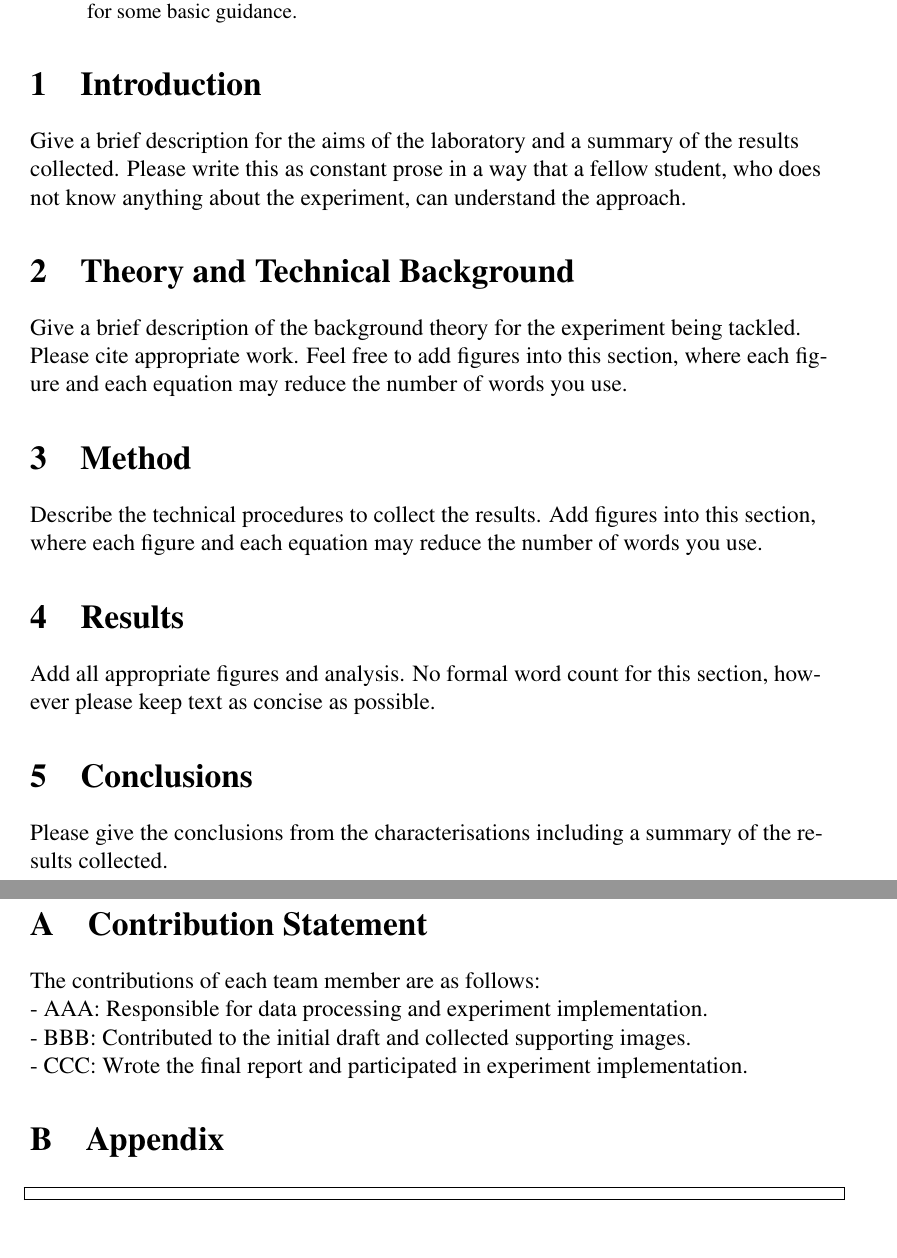
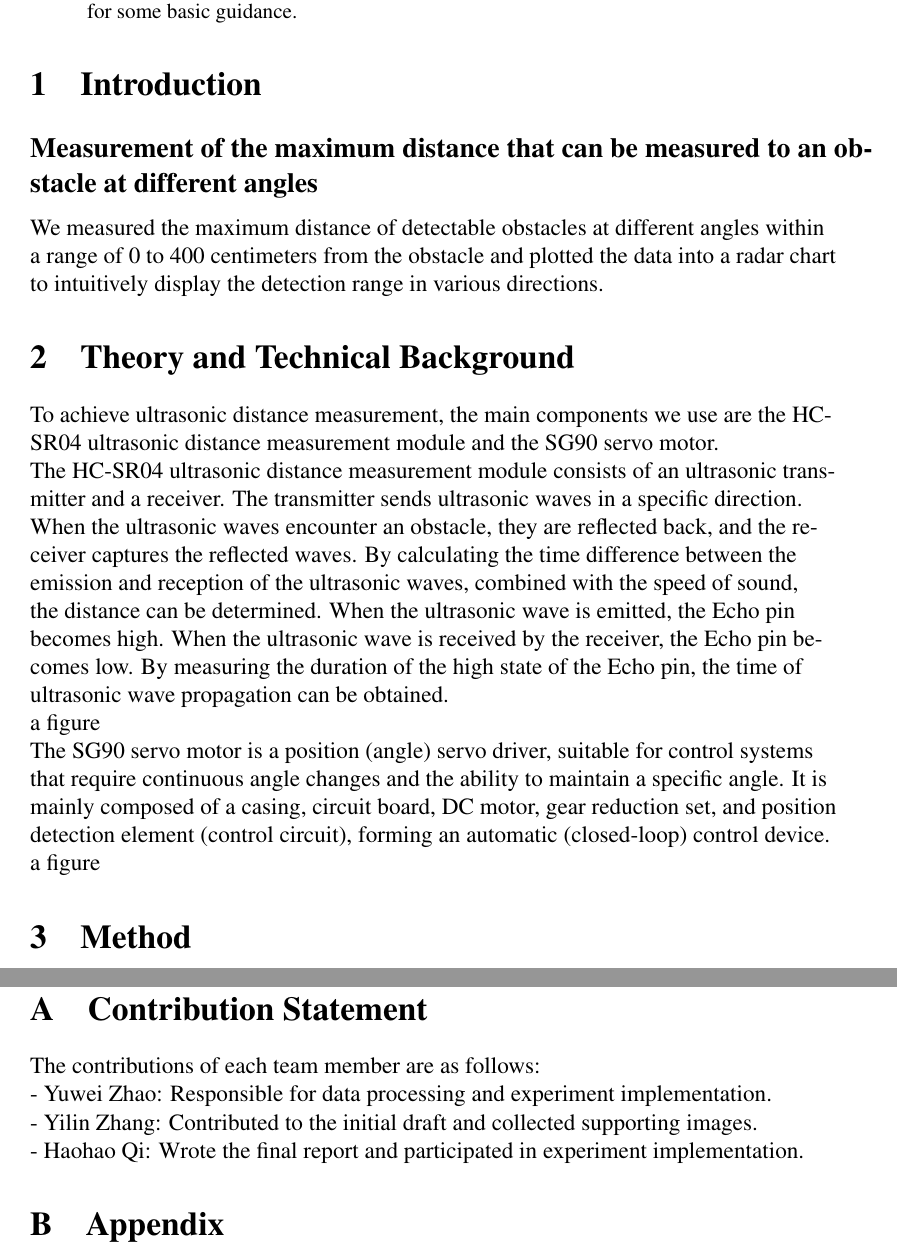
Before and after one commit to RamessesN/Arduino-Robotics, a LaTeX paper (Labs/Lab6/LaTeX/15超声波传感器特性实验.tex, which reads Labs/Lab6/LaTeX/Sections/background.tex, Labs/Lab6/LaTeX/Sections/conclusions.tex, Labs/Lab6/LaTeX/Sections/contribution.tex): two parts of pages 2 and 3 of 3 before the commit and two parts of pages 2 and 4 of 4 after it, joined at a grey line, cut so that both start at the same text. Compiled offline with pdfLaTeX.

Commit message:
Add detailed descriptions and figures for ultrasonic sensor experiment

```diff
--- a/Labs/Lab6/LaTeX/Sections/background.tex
+++ b/Labs/Lab6/LaTeX/Sections/background.tex
@@ -1,6 +1,22 @@
 \section{Theory and Technical Background}
 \label{sec:theory-and-technical-background}
-Give a brief description of the background theory for the experiment being tackled.
-Please cite appropriate work.
-Feel free to add figures into this section, where
-each figure and each equation may reduce the number of words you use.
+To achieve ultrasonic distance
+measurement, the main components we use are the HC-SR04 ultrasonic distance
+measurement module and the SG90 servo motor.
+
+The HC-SR04 ultrasonic distance measurement module consists of an ultrasonic transmitter and a receiver.
+The transmitter sends ultrasonic waves in a specific direction.
+When the ultrasonic waves encounter an obstacle, they are reflected back, and the receiver captures the reflected waves.
+By calculating the time difference between the emission and reception of the ultrasonic waves, combined with the speed of sound, the distance can be determined.
+When the ultrasonic wave is emitted, the Echo pin becomes high.
+When the ultrasonic wave is received by the receiver, the Echo pin becomes low.
+By measuring the duration of the high state of the Echo pin, the time of ultrasonic wave propagation can be obtained.
+
+a figure
+
+The SG90 servo motor is a position (angle) servo driver, suitable for control systems that
+require continuous angle changes and the ability to maintain a specific angle.
+It is mainly composed of a casing, circuit board, DC motor, gear reduction set,
+and position detection element (control circuit), forming an automatic (closed-loop) control device.
+
+a figure
--- a/Labs/Lab6/LaTeX/Sections/conclusions.tex
+++ b/Labs/Lab6/LaTeX/Sections/conclusions.tex
@@ -1,3 +1,2 @@
 \section{Conclusions}
 \label{sec:conclusions}
-Please give the conclusions from the characterisations including a summary of the results collected.
--- a/Labs/Lab6/LaTeX/Sections/contribution.tex
+++ b/Labs/Lab6/LaTeX/Sections/contribution.tex
@@ -1,8 +1,8 @@
 \section{Contribution Statement}
 The contributions of each team member are as follows:
 
-- AAA: Responsible for data processing and experiment implementation.
+- Yuwei Zhao: Responsible for data processing and experiment implementation.
 
-- BBB: Contributed to the initial draft and collected supporting images.
+- Yilin Zhang: Contributed to the initial draft and collected supporting images.
 
-- CCC: Wrote the final report and participated in experiment implementation.
+- Haohao Qi: Wrote the final report and participated in experiment implementation.
--- a/Labs/Lab6/LaTeX/Sections/introduction.tex
+++ b/Labs/Lab6/LaTeX/Sections/introduction.tex
@@ -1,6 +1,8 @@
 \section{Introduction}
 \label{sec:introduction}
-Give a brief description for the aims of the laboratory and a summary of the results collected.
-Please write this as constant prose in a way that a fellow student,
-who does not know anything about the experiment,
-can understand the approach.
+
+\subsection*{Measurement of the maximum distance that can be measured to an obstacle at different angles}
+
+We measured the maximum distance of detectable obstacles at different angles within
+a range of 0 to 400 centimeters from the obstacle and plotted the data into a
+radar chart to intuitively display the detection range in various directions.
--- a/Labs/Lab6/LaTeX/Sections/method.tex
+++ b/Labs/Lab6/LaTeX/Sections/method.tex
@@ -1,5 +1,2 @@
 \section{Method}
 \label{sec:method}
-Describe the technical procedures to collect the results.
-Add figures into this section, where
-each figure and each equation may reduce the number of words you use.
--- a/Labs/Lab6/LaTeX/Sections/results.tex
+++ b/Labs/Lab6/LaTeX/Sections/results.tex
@@ -1,5 +1,2 @@
 \section{Results}
 \label{sec:results}
-Add all appropriate figures and analysis.
-No formal word count for this section, however
-please keep text as concise as possible.
```
Also changed, not shown: Labs/Lab6/LaTeX/15超声波传感器特性实验.tex (+1 -1 lines), Labs/Laboratory Report Structure Guidance - LaTeX/Sections/contribution.tex (+3 -3 lines), Labs/Lab6/LaTeX/Sections/conclusions.tex (23 more changed lines), Labs/Lab6/LaTeX/Sections/method.tex (25 more changed lines), Labs/Lab6/LaTeX/Sections/results.tex (16 more changed lines).
